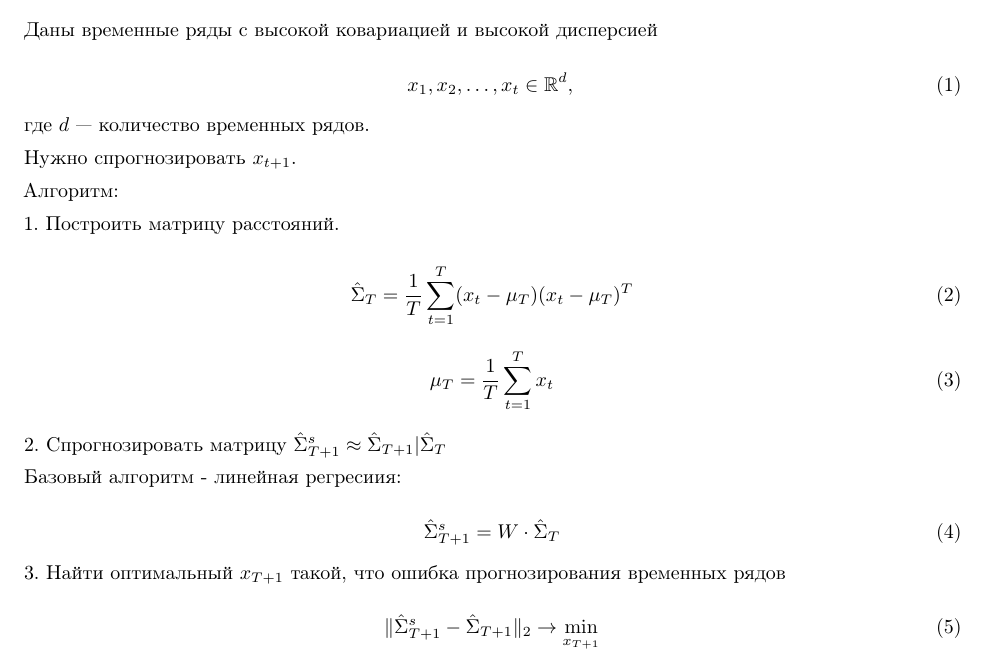
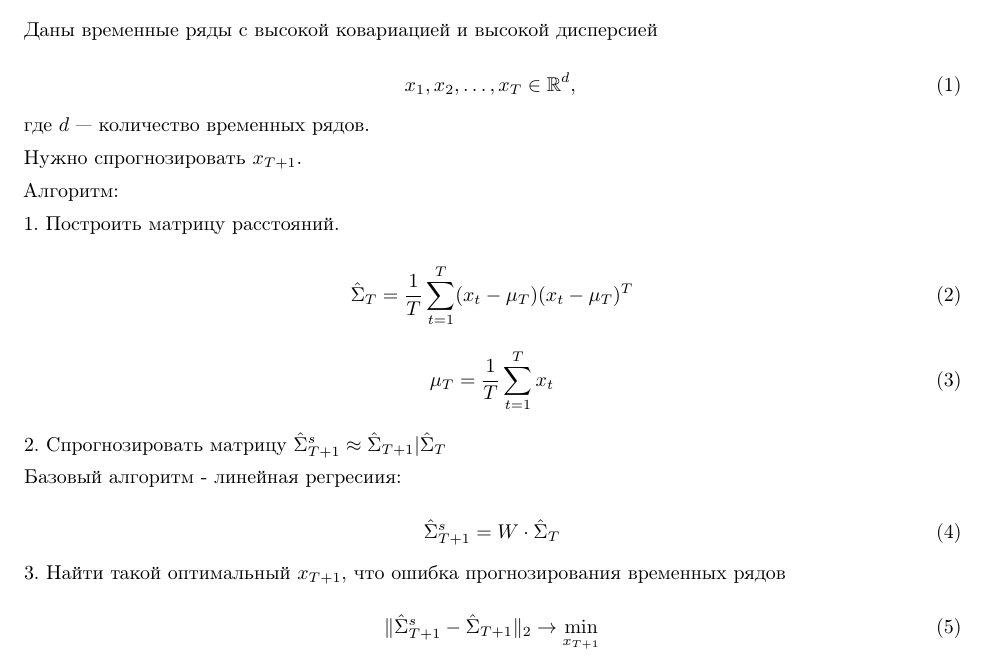
Before and after one commit to intsystems/2024-Project-152, a LaTeX paper (Karpeev2024RiemannianGen/paper/Karpeev2024RiemannianGen.tex): part of page 2 of 2, cut so that both start at the same text. The pictures show the PDF file Karpeev2024RiemannianGen/paper/Karpeev2024RiemannianGen.pdf that the author committed with the source.

Commit message:
Updated problem statement

```diff
--- a/Karpeev2024RiemannianGen/paper/Karpeev2024RiemannianGen.tex
+++ b/Karpeev2024RiemannianGen/paper/Karpeev2024RiemannianGen.tex
@@ -98,12 +98,12 @@ pdfkeywords={First keyword, Second keyword, More},
 % See Section \ref{sec:headings}.
 
 \begin{equation}
-	x_1, x_2, \ldots, x_t \in \mathbb{R}^d,
+	x_1, x_2, \ldots, x_T \in \mathbb{R}^d,
 \end{equation}
 
 где $d$ — количество временных рядов.
 
-Нужно спрогнозировать $x_{t+1}$.
+Нужно спрогнозировать $x_{T+1}$.
 
 Алгоритм:
 
@@ -126,7 +126,7 @@ pdfkeywords={First keyword, Second keyword, More},
 \end{equation}
 
 
-3. Найти оптимальный $x_{T+1}$ такой, что ошибка прогнозирования временных рядов
+3. Найти такой оптимальный $x_{T+1}$, что ошибка прогнозирования временных рядов
 
 \begin{equation}
     \| \hat{\Sigma}_{T+1}^s - \hat{\Sigma}_{T+1} \|_2 \to \min_{\underset x_{T+1}}
```
Also changed, not shown: Karpeev2024RiemannianGen/paper/Karpeev2024RiemannianGen.pdf.
